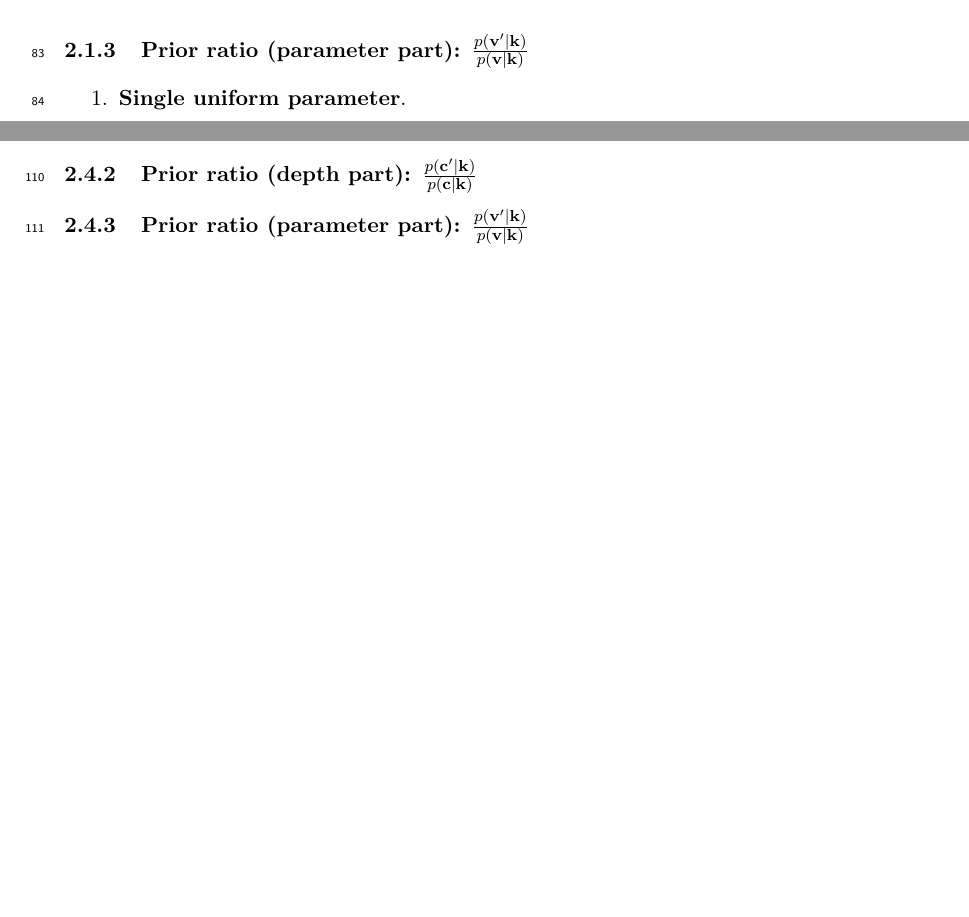
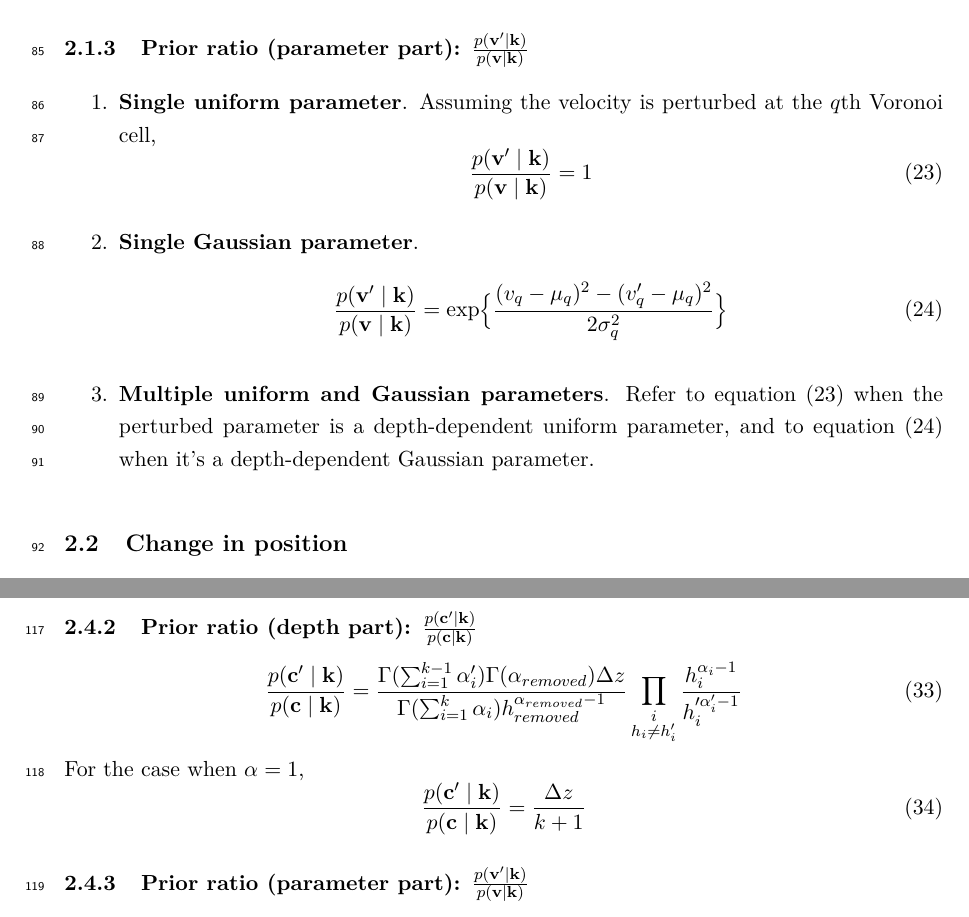
Before and after one commit to fmagrini/bayes-bay, a LaTeX document (refs/maths.tex): two parts of pages 4 and 6 of 6 before the commit and two parts of pages 5 and 7 of 7 after it, joined at a grey line, cut so that both start at the same text, the shorter picture padded with empty space. Compiled offline with pdfLaTeX.

Commit message:
docs: put in all formulas for Dirichlet

```diff
--- a/refs/maths.tex
+++ b/refs/maths.tex
@@ -182,9 +191,19 @@ Therefore,
 \subsubsection{Prior ratio (parameter part): $\frac{p({\bf v'}\mid {\bf k})}{p({\bf v}\mid {\bf k})}$}
 
 \begin{enumerate}
-	\item \textbf{Single uniform parameter}.
+	\item \textbf{Single uniform parameter}. Assuming the velocity is perturbed at the
+		$q$th Voronoi cell,
+		\begin{equation} \label{eq:prior_ratio_v_param_single_uniform}
+			\frac{p({\bf v'}\mid {\bf k})}{p({\bf v}\mid {\bf k})} = 1
+		\end{equation}
 	\item \textbf{Single Gaussian parameter}.
-	\item \textbf{Multiple uniform and Gaussian parameters}.
+		\begin{equation} \label{eq:prior_ratio_v_param_single_gaussian}
+			\frac{p({\bf v'}\mid {\bf k})}{p({\bf v}\mid {\bf k})} = \mbox{exp}\Big\lbrace{\frac{(v_q-\mu_q)^2-(v_q'-\mu_q)^2}{2\sigma_q^2}}\Big\rbrace
+		\end{equation}
+	\item \textbf{Multiple uniform and Gaussian parameters}. Refer to equation (\ref{eq:prior_ratio_v_param_single_uniform})
+		when the perturbed parameter is a depth-dependent uniform parameter, and to
+		equation (\ref{eq:prior_ratio_v_param_single_gaussian}) when it's a
+		depth-dependent Gaussian parameter.
 \end{enumerate}
 
 \subsection{Change in position}
@@ -247,6 +280,13 @@ For this last category of random perturbation, we can simply take the reciprocal
 \end{equation}
 
 \subsubsection{Prior ratio (depth part): $\frac{p({\bf c'}\mid {\bf k})}{p({\bf c}\mid {\bf k})}$}
+\begin{equation} \label{eq:prior_ratio_c_depth}
+	\frac{p({\bf c'}\mid {\bf k})}{p({\bf c}\mid {\bf k})} = \frac{\Gamma(\sum_{i=1}^{k-1}\alpha_i')\Gamma(\alpha_{removed})\Delta z}{\Gamma(\sum_{i=1}^k\alpha_i)h_{removed}^{\alpha_{removed}-1}}\prod_{\substack{i\\h_i\ne h_i'}}\frac{h_i^{\alpha_i-1}}{h_i'^{\alpha_i'-1}}
+\end{equation}
+For the case when $\alpha=1$,
+\begin{equation} \label{eq:prior_ratio_c_depth_special_case}
+	\frac{p({\bf c'}\mid {\bf k})}{p({\bf c}\mid {\bf k})} = \frac{\Delta z}{k+1}
+\end{equation}
 
 \subsubsection{Prior ratio (parameter part): $\frac{p({\bf v'}\mid {\bf k})}{p({\bf v}\mid {\bf k})}$}
 
```
Also changed, not shown: refs/maths.tex (25 more changed lines).
